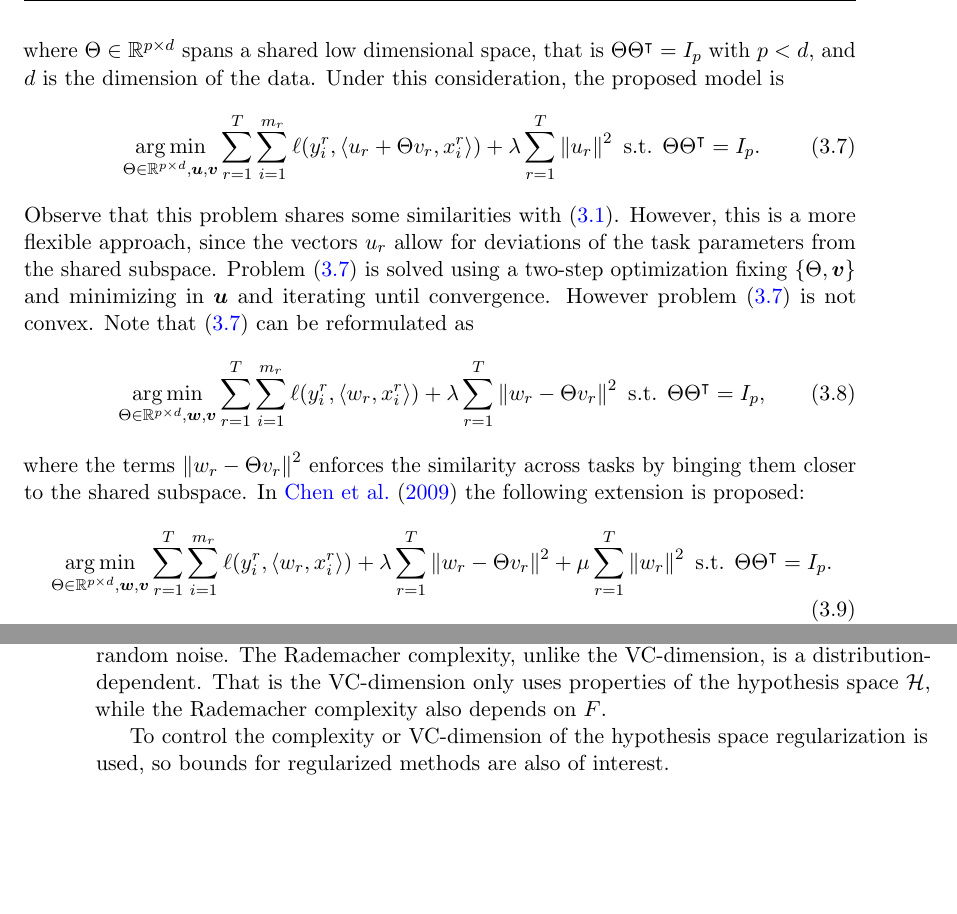
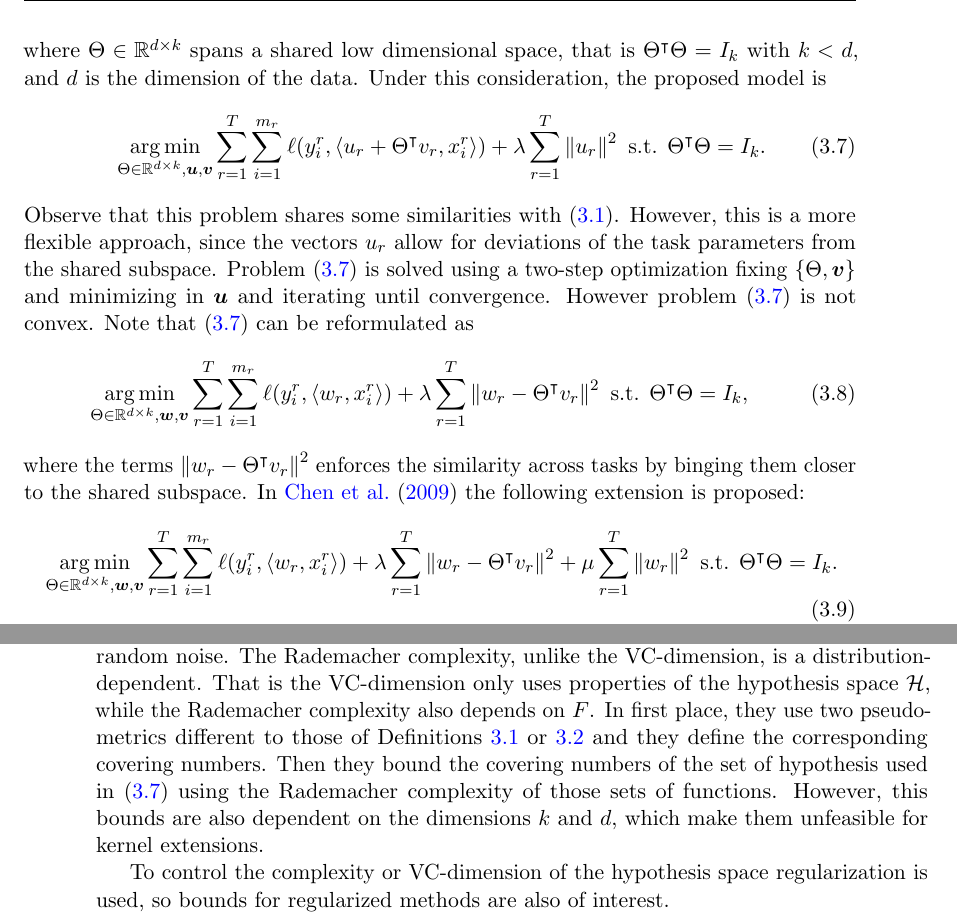
Before and after one commit to carlosruizp/thesis, a LaTeX thesis (Thesis.tex, which reads Chapters/Chapter2.tex): two parts of pages 22 and 41 of 58, joined at a grey line, cut at the place of the change, the shorter picture padded with empty space. The pictures show the PDF file Thesis.pdf that the author committed with the source.

Commit message:
Fixed some errors in Ando and Zhang description

```diff
--- a/Chapters/Chapter2.tex
+++ b/Chapters/Chapter2.tex
@@ -154,24 +154,24 @@ The parameter-based MTL does not focus on shared sets of features across tasks,
 % Multi-Stage Multi-Task Learning with Reduced Rank
 In the low-rank approach, the assumption is that the task parameters $w_r$ share a low-dimensional space, or are close to this subspace. This is similar to the Feature Learning approach, but it is not that rigid, since it allows for some flexibility.
 The idea in~\cite{AndoZ05} is that the task parameters can be decomposed as
-$$ w_r = u_r + \mymat{\Theta} v_r,$$
-where $\mymat{\Theta} \in \reals^{p \times d}$ spans a shared low dimensional space, that is $\mymat{\Theta} \mymat{\Theta}^\intercal = \mymat{i}_p$ with $p < d$, and $d$ is the dimension of the data. Under this consideration, the proposed model is
+$$ w_r = u_r + \mymat{\Theta}^\intercal v_r,$$
+where $\mymat{\Theta} \in \reals^{\dimx \times k}$ spans a shared low dimensional space, that is $\mymat{\Theta}^\intercal \mymat{\Theta} = \mymat{i}_k$ with $k < \dimx$, and $d$ is the dimension of the data. Under this consideration, the proposed model is
 \begin{equation}
     \label{eq:mtl_struct_learn}
-    \argmin_{\mymat{\Theta} \in \reals^{p \times d}, \myvec{u}, \myvec{v}} \sum_{r=1}^\ntasks \sum_{i=1}^{\npertask_r} \lossf(y_i^r, \dotp{u_r + \mymat{\Theta} v_r}{x_i^r}) + \lambda \sum_{r=1}^\ntasks \norm{u_r}^2 \text{ s.t. } \mymat{\Theta} \mymat{\Theta}^\intercal = \mymat{i}_p .
+    \argmin_{\mymat{\Theta} \in \reals^{\dimx \times k}, \myvec{u}, \myvec{v}} \sum_{r=1}^\ntasks \sum_{i=1}^{\npertask_r} \lossf(y_i^r, \dotp{u_r + \mymat{\Theta}^\intercal v_r}{x_i^r}) + \lambda \sum_{r=1}^\ntasks \norm{u_r}^2 \text{ s.t. } \mymat{\Theta}^\intercal \mymat{\Theta} = \mymat{i}_k .
 \end{equation}
 Observe that this problem shares some similarities with~\eqref{eq:mtl_feat_learning}. However, this is a more flexible approach, since the vectors $u_r$ allow for deviations of the task parameters from the shared subspace.
 Problem~\eqref{eq:mtl_struct_learn} is solved using a two-step optimization fixing $\{\mymat{\Theta}, \myvec{v}\}$ and minimizing in $\myvec{u}$ and iterating until convergence. However problem~\eqref{eq:mtl_struct_learn} is not convex.
 Note that~\eqref{eq:mtl_struct_learn} can be reformulated as
 \begin{equation}
     \label{eq:mtl_struct_learn_ref}
-    \argmin_{\mymat{\Theta} \in \reals^{p \times d}, \myvec{w}, \myvec{v}} \sum_{r=1}^\ntasks \sum_{i=1}^{\npertask_r} \lossf(y_i^r, \dotp{w_r}{x_i^r}) + \lambda \sum_{r=1}^\ntasks \norm{w_r - \mymat{\Theta} v_r}^2 \text{ s.t. } \mymat{\Theta} \mymat{\Theta}^\intercal = \mymat{i}_p ,
+    \argmin_{\mymat{\Theta} \in \reals^{\dimx \times k}, \myvec{w}, \myvec{v}} \sum_{r=1}^\ntasks \sum_{i=1}^{\npertask_r} \lossf(y_i^r, \dotp{w_r}{x_i^r}) + \lambda \sum_{r=1}^\ntasks \norm{w_r - \mymat{\Theta}^\intercal v_r}^2 \text{ s.t. } \mymat{\Theta}^\intercal \mymat{\Theta} = \mymat{i}_k ,
 \end{equation}
-where the terms $\norm{w_r - \mymat{\Theta} v_r}^2$ enforces the similarity across tasks by binging them closer to the shared subspace.
+where the terms $\norm{w_r - \mymat{\Theta}^\intercal v_r}^2$ enforces the similarity across tasks by binging them closer to the shared subspace.
 In~\cite{ChenTLY09} the following extension is proposed:
 \begin{equation}
     \label{eq:mtl_struct_learn_frob}
-    \argmin_{\mymat{\Theta} \in \reals^{p \times d}, \myvec{w}, \myvec{v}} \sum_{r=1}^\ntasks \sum_{i=1}^{\npertask_r} \lossf(y_i^r, \dotp{w_r}{x_i^r}) + \lambda \sum_{r=1}^\ntasks \norm{w_r - \mymat{\Theta} v_r}^2 + \mu \sum_{r=1}^\ntasks \norm{w_r}^2 \text{ s.t. } \mymat{\Theta} \mymat{\Theta}^\intercal  = \mymat{i}_p .
+    \argmin_{\mymat{\Theta} \in \reals^{\dimx \times k}, \myvec{w}, \myvec{v}} \sum_{r=1}^\ntasks \sum_{i=1}^{\npertask_r} \lossf(y_i^r, \dotp{w_r}{x_i^r}) + \lambda \sum_{r=1}^\ntasks \norm{w_r - \mymat{\Theta}^\intercal v_r}^2 + \mu \sum_{r=1}^\ntasks \norm{w_r}^2 \text{ s.t. } \mymat{\Theta}^\intercal \mymat{\Theta}  = \mymat{i}_k .
 \end{equation}
 And it is shown that~\eqref{eq:mtl_struct_learn_frob}, when relaxing the orthogonality constraint, can be expressed as a convex minimization problem.
 Note that the difference between~\eqref{eq:mtl_struct_learn_ref} and~\eqref{eq:mtl_struct_learn_frob} is the addition of the Frobenius norm of matrix $\mymat{w}$, also known as trace norm. This norm penalizes $\sum_{i=1}^d {\lambda_i(\mymat{w})}^2$, where $\lambda_i(\mymat{w})$ is an eigenvector of $\mymat{w}$, and thus, forcing $\mymat{w}$ to be low-rank.
@@ -986,7 +998,11 @@ Moreover, using this task relatedness definition not only the Multi-Task average
 %
 The works discussed until this point on the VC-dimension, and the corresponding extensions to the MTL framework expressed in Definition~\ref{def:gen_vcdim}, to bound the differences between empirical and expected risks.
 %
-However in~\cite{AndoZ05}, Ando and et al. rely on another notion  of complexity, the Rademacher Complexity~\cite{BartlettM02}, which measures how well a family of hypothesis can approximate random noise. The Rademacher complexity, unlike the VC-dimension, is a distribution-dependent. That is the VC-dimension only uses properties of the hypothesis space $\hypspace$, while the Rademacher complexity also depends on $\distf$.
+However in~\cite{AndoZ05}, Ando and et al. rely on another notion  of complexity, the Rademacher Complexity~\cite{BartlettM02}, which measures how well a family of hypothesis can approximate random noise. The Rademacher complexity, unlike the VC-dimension, is a distribution-dependent. That is the VC-dimension only uses properties of the hypothesis space $\hypspace$, while the Rademacher complexity also depends on $\distf$. In first place, they use two pseudo-metrics different to those of Definitions~\ref{def:sample_pseudometric} or~\ref{def:dist_pseudometric} and they define the corresponding covering numbers. Then they bound the covering numbers of the set of hypothesis used in~\eqref{eq:mtl_struct_learn} using the Rademacher complexity of those sets of functions.
+However, this bounds are also dependent on the dimensions $k$ and $\dimx$, which make them unfeasible for kernel extensions.
+
+
+
 
 
 To control the complexity or VC-dimension of the hypothesis space regularization is used, so bounds for regularized methods are also of interest.
```
Also changed, not shown: Thesis.pdf, Chapters/Chapter2.tex (18 more changed lines).
